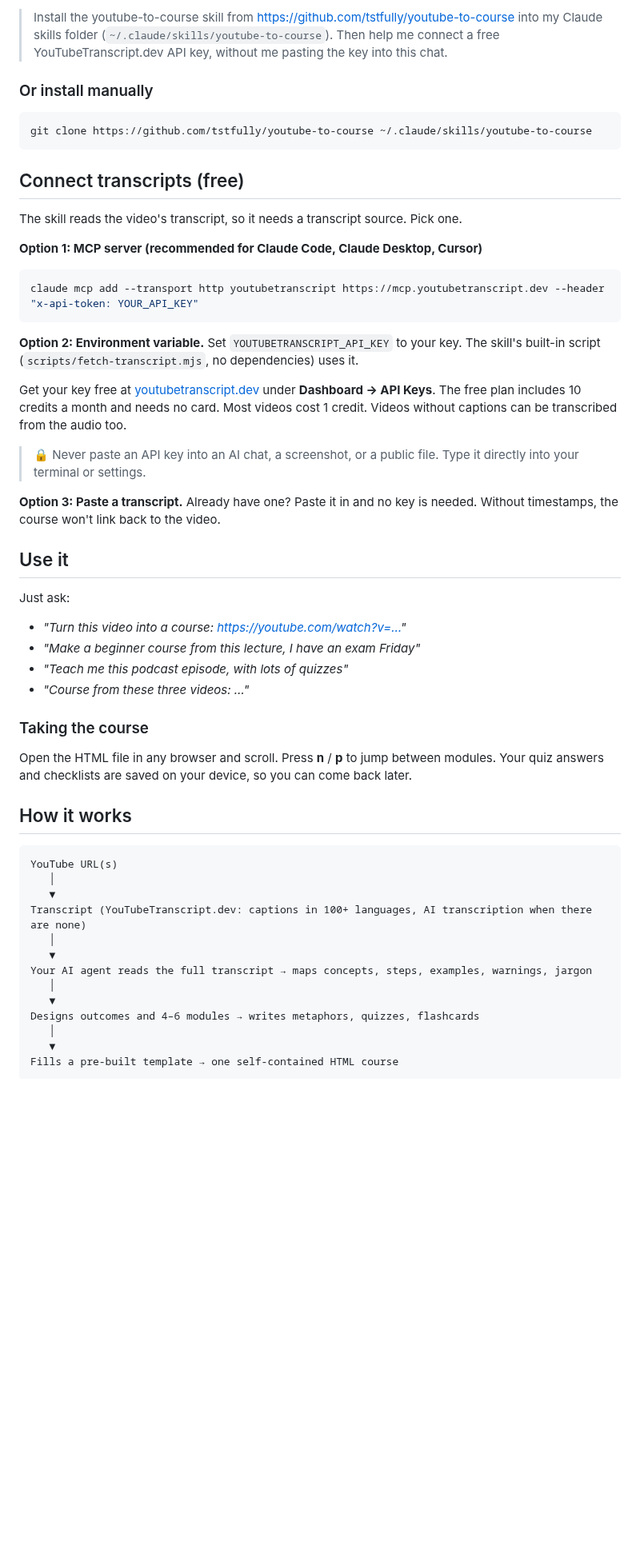
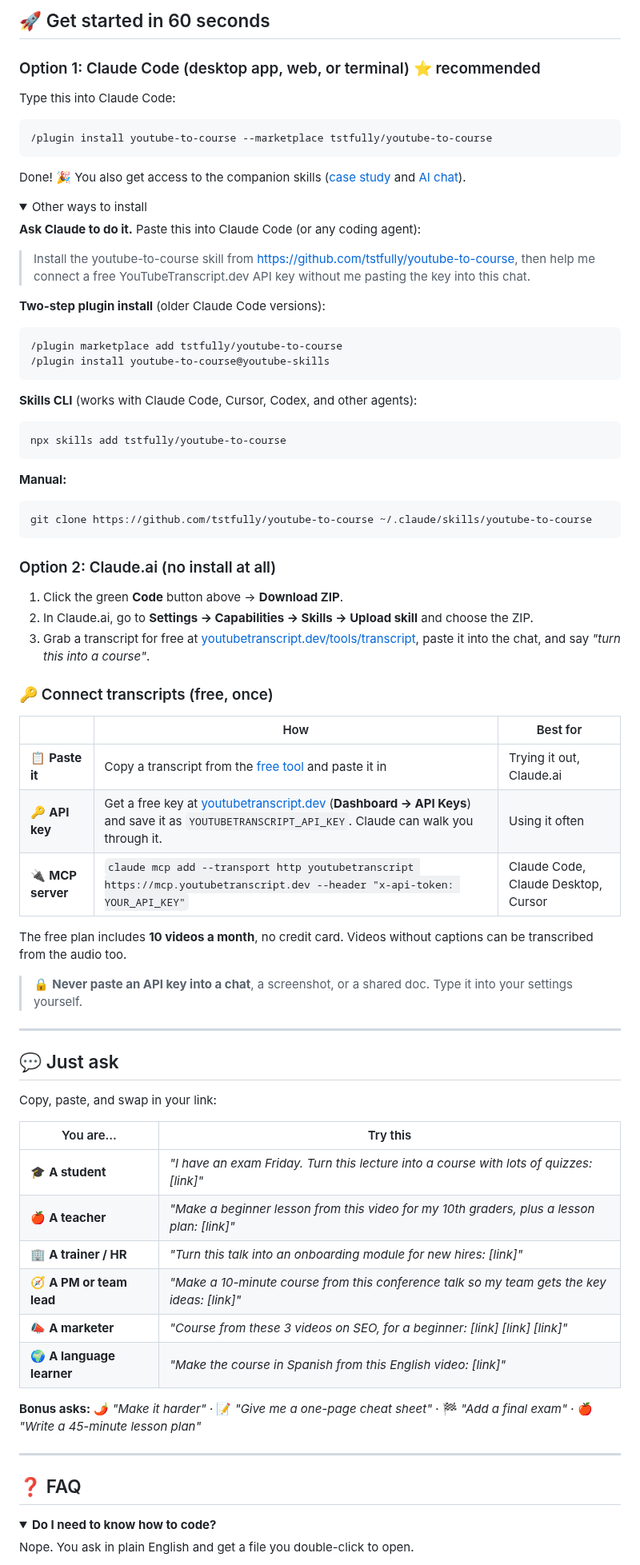
Before and after one commit to tstfully/youtube-to-course, a Markdown page: README.md, the part around one of its changes. Shown at 80% size. GitHub-like rendering; folded sections open; blank space fills up the shorter version.

````diff
--- a/README.md
+++ b/README.md
@@ -33,58 +41,85 @@ You don't need to use the command line. Send this to Claude Code (or your coding
 
-> Install the youtube-to-course skill from https://github.com/tstfully/youtube-to-course into my Claude skills folder (`~/.claude/skills/youtube-to-course`). Then help me connect a free YouTubeTranscript.dev API key, without me pasting the key into this chat.
+## 🚀 Get started in 60 seconds
 
-### Or install manually
+### Option 1: Claude Code (desktop app, web, or terminal) ⭐ recommended
+
+Type this into Claude Code:
+
+```
+/plugin install youtube-to-course --marketplace tstfully/youtube-to-course
+```
+
+Done! 🎉 You also get access to the companion skills ([case study](https://github.com/tstfully/youtube-to-case-study) and [AI chat](https://github.com/tstfully/youtube-to-ai-chat)).
+
+<details>
+<summary>Other ways to install</summary>
+
+**Ask Claude to do it.** Paste this into Claude Code (or any coding agent):
+
+> Install the youtube-to-course skill from https://github.com/tstfully/youtube-to-course, then help me connect a free YouTubeTranscript.dev API key without me pasting the key into this chat.
+
+**Two-step plugin install** (older Claude Code versions):
+
+```
+/plugin marketplace add tstfully/youtube-to-course
+/plugin install youtube-to-course@youtube-skills
+```
+
+**Skills CLI** (works with Claude Code, Cursor, Codex, and other agents):
+
+```bash
+npx skills add tstfully/youtube-to-course
+```
+
+**Manual:**
 
 ```bash
 git clone https://github.com/tstfully/youtube-to-course ~/.claude/skills/youtube-to-course
 ```
 
-## Connect transcripts (free)
+</details>
 
-The skill reads the video's transcript, so it needs a transcript source. Pick one.
+### Option 2: Claude.ai (no install at all)
 
-**Option 1: MCP server (recommended for Claude Code, Claude Desktop, Cursor)**
+1. Click the green **Code** button above → **Download ZIP**.
+2. In Claude.ai, go to **Settings → Capabilities → Skills → Upload skill** and choose the ZIP.
+3. Grab a transcript for free at [youtubetranscript.dev/tools/transcript](https://www.youtubetranscript.dev/tools/transcript), paste it into the chat, and say *"turn this into a course"*.
 
-```bash
-claude mcp add --transport http youtubetranscript https://mcp.youtubetranscript.dev --header "x-api-token: YOUR_API_KEY"
-```
+### 🔑 Connect transcripts (free, once)
 
-**Option 2: Environment variable.** Set `YOUTUBETRANSCRIPT_API_KEY` to your key. The skill's built-in script (`scripts/fetch-transcript.mjs`, no dependencies) uses it.
+| | How | Best for |
+|---|---|---|
+| 📋 **Paste it** | Copy a transcript from the [free tool](https://www.youtubetranscript.dev/tools/transcript) and paste it in | Trying it out, Claude.ai |
+| 🔑 **API key** | Get a free key at [youtubetranscript.dev](https://youtubetranscript.dev) (**Dashboard → API Keys**) and save it as `YOUTUBETRANSCRIPT_API_KEY`. Claude can walk you through it. | Using it often |
+| 🔌 **MCP server** | `claude mcp add --transport http youtubetranscript https://mcp.youtubetranscript.dev --header "x-api-token: YOUR_API_KEY"` | Claude Code, Claude Desktop, Cursor |
 
-Get your key free at [youtubetranscript.dev](https://youtubetranscript.dev) under **Dashboard → API Keys**. The free plan includes 10 credits a month and needs no card. Most videos cost 1 credit. Videos without captions can be transcribed from the audio too.
+The free plan includes **10 videos a month**, no credit card. Videos without captions can be transcribed from the audio too.
 
-> 🔒 Never paste an API key into an AI chat, a screenshot, or a public file. Type it directly into your terminal or settings.
+> 🔒 **Never paste an API key into a chat**, a screenshot, or a shared doc. Type it into your settings yourself.
 
-**Option 3: Paste a transcript.** Already have one? Paste it in and no key is needed. Without timestamps, the course won't link back to the video.
+---
 
-## Use it
+## 💬 Just ask
 
-Just ask:
+Copy, paste, and swap in your link:
 
-- *"Turn this video into a course: https://youtube.com/watch?v=…"*
-- *"Make a beginner course from this lecture, I have an exam Friday"*
-- *"Teach me this podcast episode, with lots of quizzes"*
-- *"Course from these three videos: …"*
+| You are… | Try this |
+|---|---|
+| 🎓 **A student** | *"I have an exam Friday. Turn this lecture into a course with lots of quizzes: [link]"* |
+| 🍎 **A teacher** | *"Make a beginner lesson from this video for my 10th graders, plus a lesson plan: [link]"* |
+| 🏢 **A trainer / HR** | *"Turn this talk into an onboarding module for new hires: [link]"* |
+| 🧭 **A PM or team lead** | *"Make a 10-minute course from this conference talk so my team gets the key ideas: [link]"* |
+| 📣 **A marketer** | *"Course from these 3 videos on SEO, for a beginner: [link] [link] [link]"* |
+| 🌍 **A language learner** | *"Make the course in Spanish from this English video: [link]"* |
 
-### Taking the course
+**Bonus asks:** 🌶️ *"Make it harder"* · 📝 *"Give me a one-page cheat sheet"* · 🏁 *"Add a final exam"* · 🍎 *"Write a 45-minute lesson plan"*
 
-Open the HTML file in any browser and scroll. Press **n** / **p** to jump between modules. Your quiz answers and checklists are saved on your device, so you can come back later.
+---
 
-## How it works
+## ❓ FAQ
 
-```
-YouTube URL(s)
-   │
-   ▼
-Transcript (YouTubeTranscript.dev: captions in 100+ languages, AI transcription when there are none)
-   │
-   ▼
-Your AI agent reads the full transcript → maps concepts, steps, examples, warnings, jargon
-   │
-   ▼
-Designs outcomes and 4–6 modules → writes metaphors, quizzes, flashcards
-   │
-   ▼
-Fills a pre-built template → one self-contained HTML course
-```
+<details>
+<summary><b>Do I need to know how to code?</b></summary>
+Nope. You ask in plain English and get a file you double-click to open.
+</details>
 
````
Also changed, not shown: other parts of README.md (+82 -34 lines), SKILL.md (+81 -41 lines), references/course-design.md (+2 -2 lines), docs/gallery.png (added), docs/hero.png (added), 5 other files.
